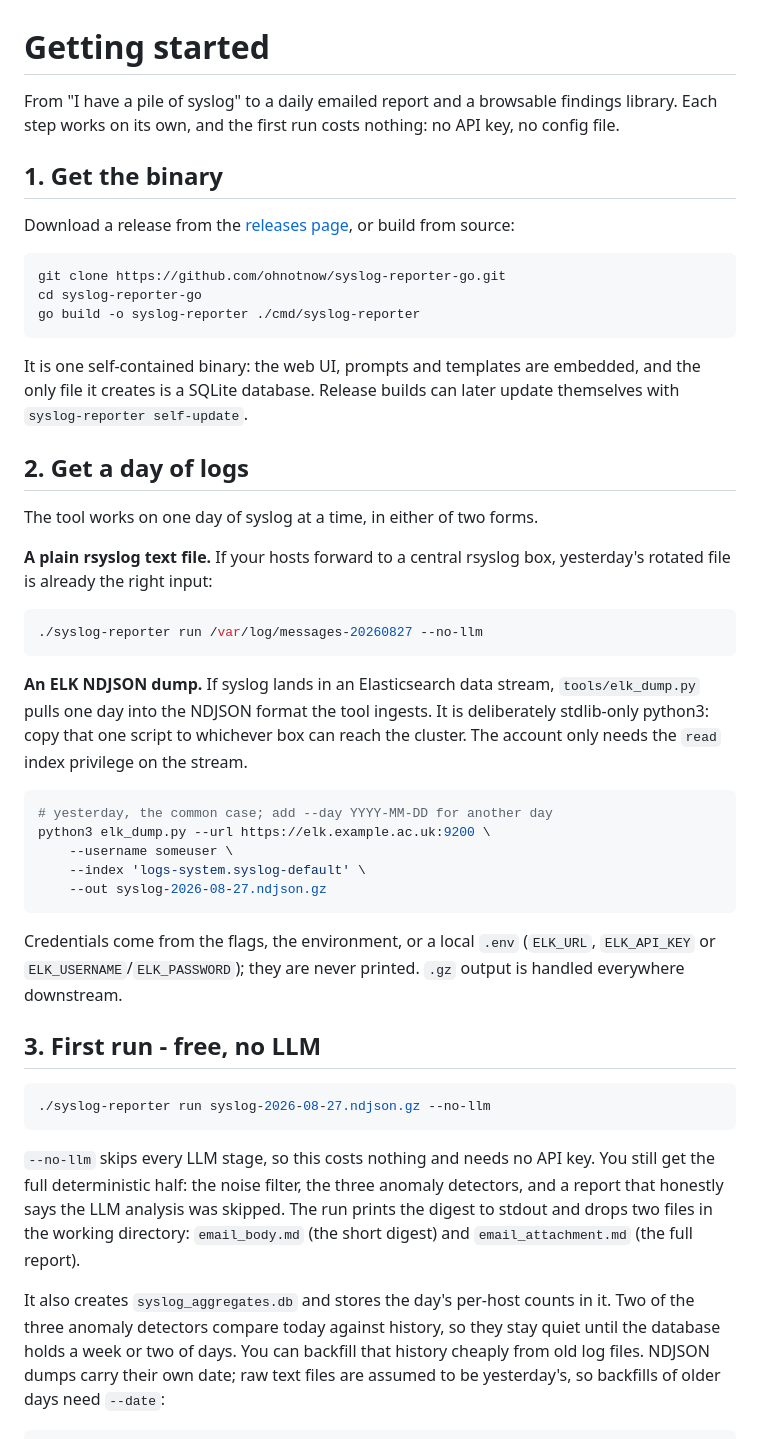
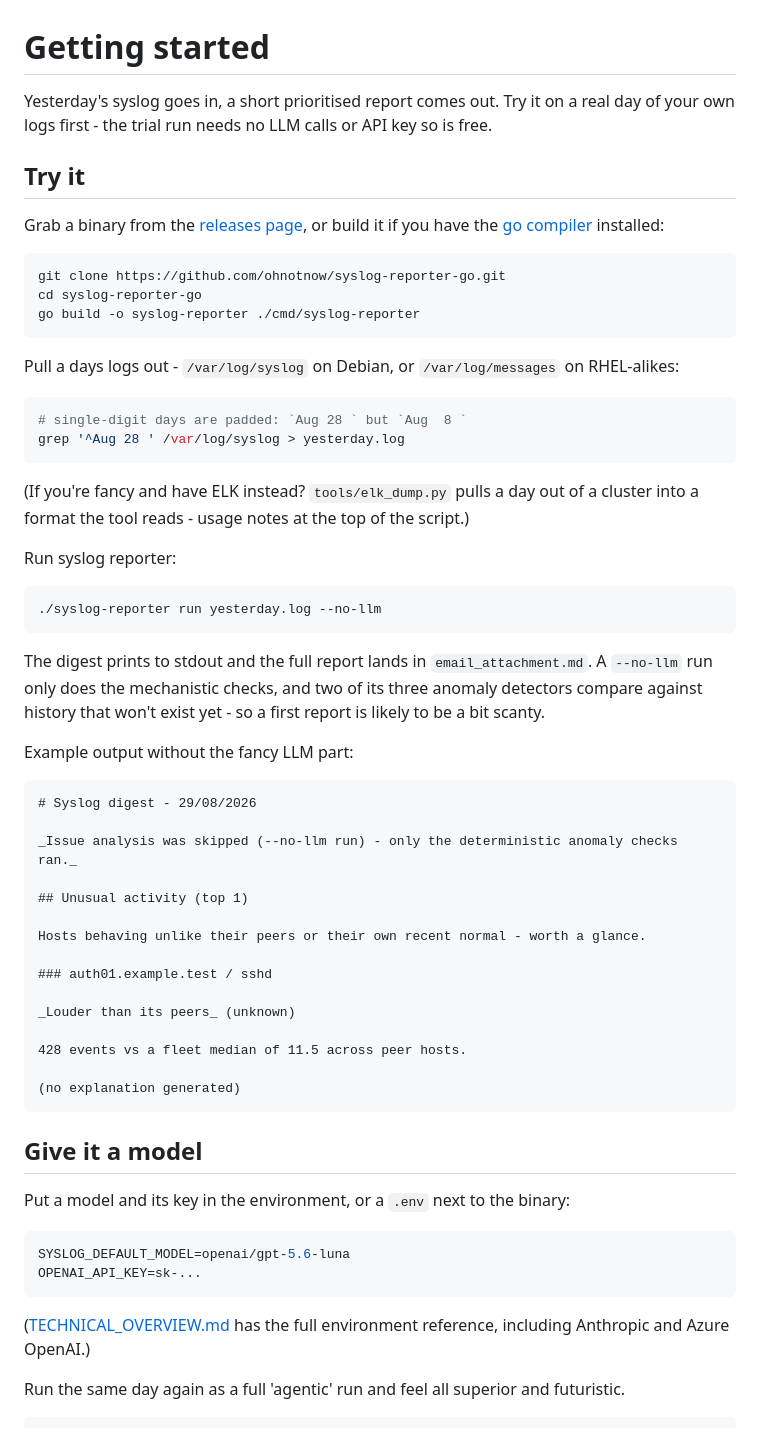
Before and after one commit to ohnotnow/syslog-reporter-go, a Markdown page: GETTING_STARTED.md, the part around one of its changes. Drawn GitHub-style.

````diff
--- a/GETTING_STARTED.md
+++ b/GETTING_STARTED.md
@@ -1,14 +1,13 @@
 # Getting started
 
-From "I have a pile of syslog" to a daily emailed report and a browsable
-findings library. Each step works on its own, and the first run costs
-nothing: no API key, no config file.
+Yesterday's syslog goes in, a short prioritised report comes out. Try it
+on a real day of your own logs first - the trial run needs no LLM calls or API key so is free.
 
-## 1. Get the binary
+## Try it
 
-Download a release from the
+Grab a binary from the
 [releases page](https://github.com/ohnotnow/syslog-reporter-go/releases),
-or build from source:
+or build it if you have the [go compiler](https://go.dev/) installed:
 
 ```bash
 git clone https://github.com/ohnotnow/syslog-reporter-go.git
@@ -16,57 +15,59 @@ cd syslog-reporter-go
 go build -o syslog-reporter ./cmd/syslog-reporter
 ```
 
-It is one self-contained binary: the web UI, prompts and templates are
-embedded, and the only file it creates is a SQLite database. Release
-builds can later update themselves with `syslog-reporter self-update`.
-
-## 2. Get a day of logs
-
-The tool works on one day of syslog at a time, in either of two forms.
-
-**A plain rsyslog text file.** If your hosts forward to a central rsyslog
-box, yesterday's rotated file is already the right input:
+Pull a days logs out - `/var/log/syslog` on Debian, or `/var/log/messages` on RHEL-alikes:
 
 ```bash
-./syslog-reporter run /var/log/messages-20260827 --no-llm
+# single-digit days are padded: `Aug 28 ` but `Aug  8 `
+grep '^Aug 28 ' /var/log/syslog > yesterday.log
 ```
 
-**An ELK NDJSON dump.** If syslog lands in an Elasticsearch data stream,
-`tools/elk_dump.py` pulls one day into the NDJSON format the tool
-ingests. It is deliberately stdlib-only python3: copy that one script to
-whichever box can reach the cluster. The account only needs the `read`
-index privilege on the stream.
+(If you're fancy and have ELK instead? `tools/elk_dump.py` pulls a day out of a cluster into a format the tool reads - usage notes at the top of the script.)
+
+Run syslog reporter:
 
 ```bash
-# yesterday, the common case; add --day YYYY-MM-DD for another day
-python3 elk_dump.py --url https://elk.example.ac.uk:9200 \
-    --username someuser \
-    --index 'logs-system.syslog-default' \
-    --out syslog-2026-08-27.ndjson.gz
+./syslog-reporter run yesterday.log --no-llm
 ```
 
-Credentials come from the flags, the environment, or a local `.env`
-(`ELK_URL`, `ELK_API_KEY` or `ELK_USERNAME`/`ELK_PASSWORD`); they are
-never printed. `.gz` output is handled everywhere downstream.
+The digest prints to stdout and the full report lands in
+`email_attachment.md`. A `--no-llm` run only does the mechanistic
+checks, and two of its three anomaly detectors compare against history
+that won't exist yet - so a first report is likely to be a bit scanty.
 
-## 3. First run - free, no LLM
+Example output without the fancy LLM part:
+
+```markdown
+# Syslog digest - 29/08/2026
+
+_Issue analysis was skipped (--no-llm run) - only the deterministic anomaly checks ran._
+
+## Unusual activity (top 1)
+
+Hosts behaving unlike their peers or their own recent normal - worth a glance.
+
+### auth01.example.test / sshd
+
+_Louder than its peers_ (unknown)
+
+428 events vs a fleet median of 11.5 across peer hosts.
+
+(no explanation generated)
+```
+
+## Give it a model
+
+Put a model and its key in the environment, or a `.env` next to the
+binary:
 
 ```bash
-./syslog-reporter run syslog-2026-08-27.ndjson.gz --no-llm
+SYSLOG_DEFAULT_MODEL=openai/gpt-5.6-luna
+OPENAI_API_KEY=sk-...
 ```
 
-`--no-llm` skips every LLM stage, so this costs nothing and needs no API
-key. You still get the full deterministic half: the noise filter, the
-three anomaly detectors, and a report that honestly says the LLM analysis
-was skipped. The run prints the digest to stdout and drops two files in
-the working directory: `email_body.md` (the short digest) and
-`email_attachment.md` (the full report).
+([TECHNICAL_OVERVIEW.md](TECHNICAL_OVERVIEW.md) has the full environment
+reference, including Anthropic and Azure OpenAI.)
 
-It also creates `syslog_aggregates.db` and stores the day's per-host
-counts in it. Two of the three anomaly detectors compare today against
-history, so they stay quiet until the database holds a week or two of
-days. You can backfill that history cheaply from old log files. NDJSON
-dumps carry their own date; raw text files are assumed to be yesterday's,
-so backfills of older days need `--date`:
+Run the same day again as a full 'agentic' run and feel all superior and futuristic.
 
 ```bash
````
Also changed, not shown: other parts of GETTING_STARTED.md (+58 -137 lines).
